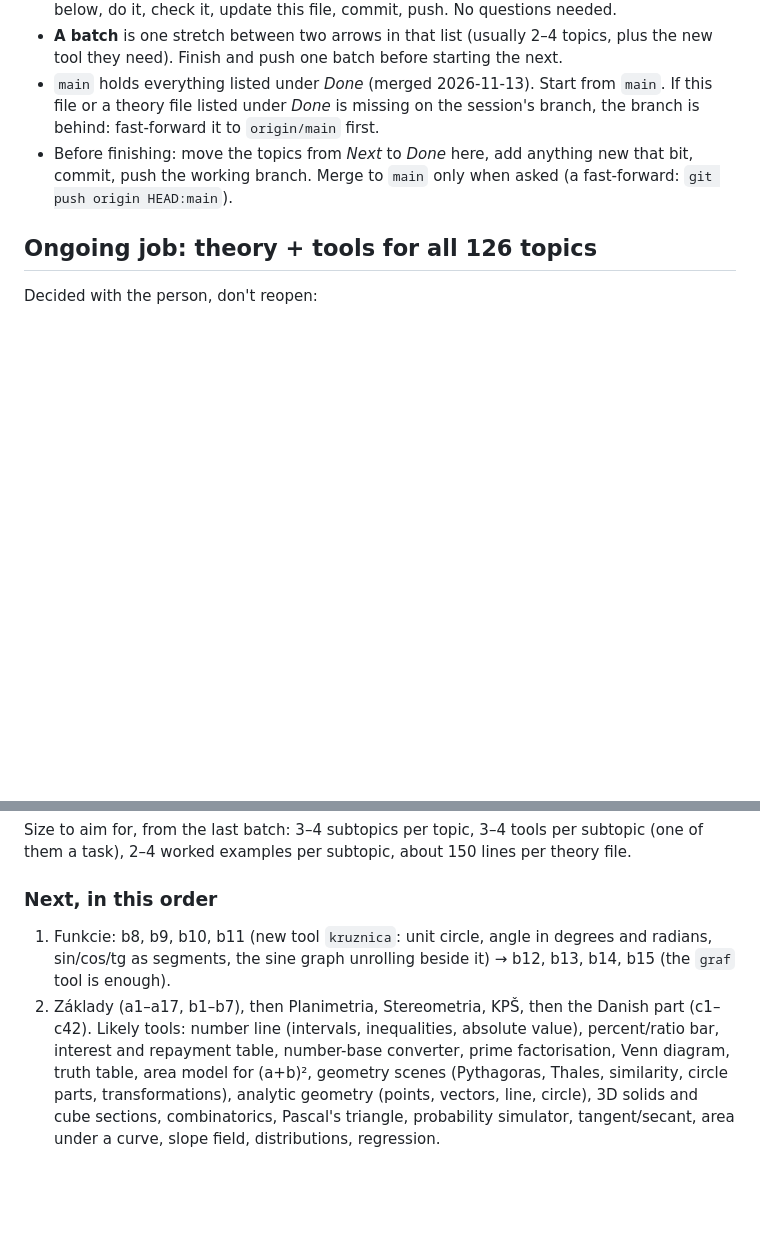
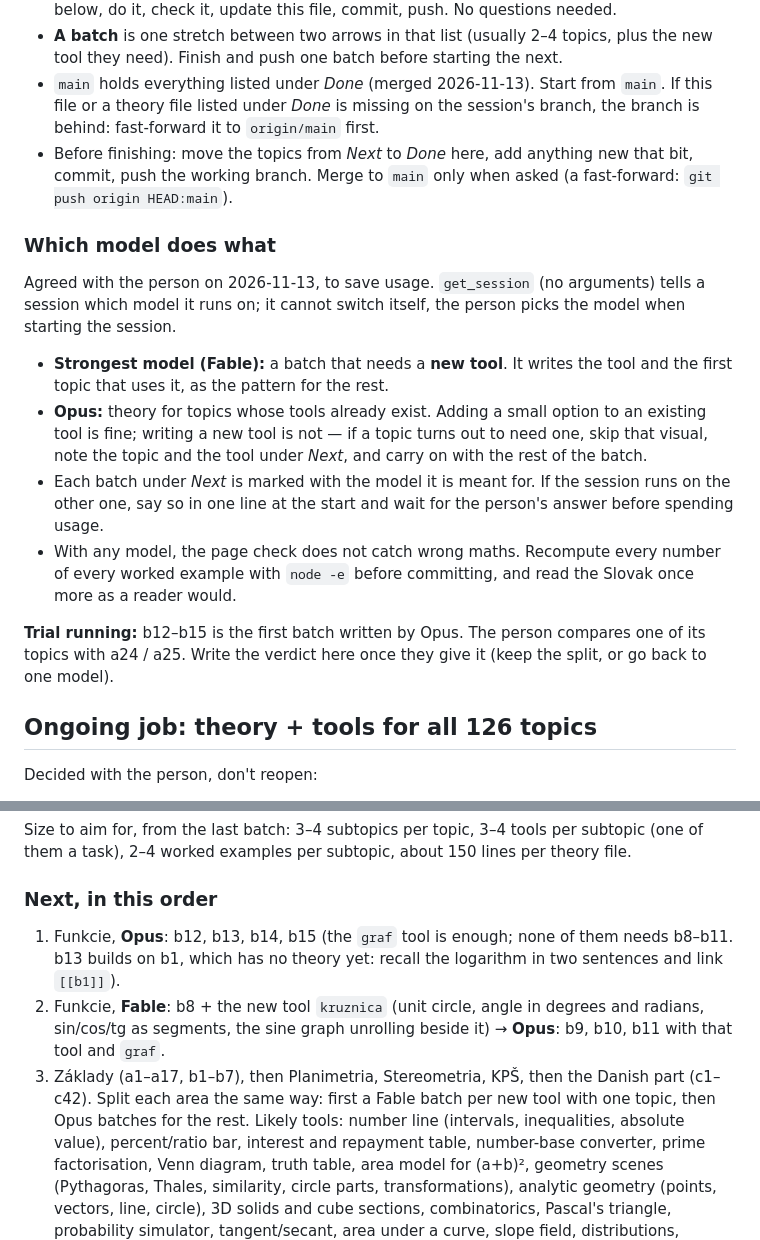
Before and after one commit to MedardWork/ExtMatMat_Tracker, a Markdown page: CLAUDE.md, 2 parts joined by grey strips. GitHub-like rendering; blank space fills up the shorter version.

Commit message:
CLAUDE.md: split the work between models, b12-b15 first as the Opus trial
Co-Authored-By: Claude Fable 5.2 <noreply@anthropic.com>
Claude-Session: https://claude.ai/code/session_01KVYYqKE6jk6aMYQdcwGXLM

```diff
--- a/CLAUDE.md
+++ b/CLAUDE.md
@@ -23,6 +23,24 @@ A tracker for preparing for the Slovak external maths maturita (plus Danish Mate
   it to `origin/main` first.
 - Before finishing: move the topics from *Next* to *Done* here, add anything new that bit, commit, push
   the working branch. Merge to `main` only when asked (a fast-forward: `git push origin HEAD:main`).
+
+### Which model does what
+
+Agreed with the person on 2026-11-13, to save usage. `get_session` (no arguments) tells a session which
+model it runs on; it cannot switch itself, the person picks the model when starting the session.
+
+- **Strongest model (Fable):** a batch that needs a **new tool**. It writes the tool and the first topic
+  that uses it, as the pattern for the rest.
+- **Opus:** theory for topics whose tools already exist. Adding a small option to an existing tool is
+  fine; writing a new tool is not — if a topic turns out to need one, skip that visual, note the topic
+  and the tool under *Next*, and carry on with the rest of the batch.
+- Each batch under *Next* is marked with the model it is meant for. If the session runs on the other
+  one, say so in one line at the start and wait for the person's answer before spending usage.
+- With any model, the page check does not catch wrong maths. Recompute every number of every worked
+  example with `node -e` before committing, and read the Slovak once more as a reader would.
+
+**Trial running:** b12–b15 is the first batch written by Opus. The person compares one of its topics with
+a24 / a25. Write the verdict here once they give it (keep the split, or go back to one model).
 
 ## Ongoing job: theory + tools for all 126 topics
 
@@ -50,9 +68,12 @@ task), 2–4 worked examples per subtopic, about 150 lines per theory file.
 
 ### Next, in this order
 
-1. Funkcie: b8, b9, b10, b11 (new tool `kruznica`: unit circle, angle in degrees and radians, sin/cos/tg
-   as segments, the sine graph unrolling beside it) → b12, b13, b14, b15 (the `graf` tool is enough).
-2. Základy (a1–a17, b1–b7), then Planimetria, Stereometria, KPŠ, then the Danish part (c1–c42).
+1. Funkcie, **Opus**: b12, b13, b14, b15 (the `graf` tool is enough; none of them needs b8–b11. b13 builds
+   on b1, which has no theory yet: recall the logarithm in two sentences and link `[[b1]]`).
+2. Funkcie, **Fable**: b8 + the new tool `kruznica` (unit circle, angle in degrees and radians, sin/cos/tg
+   as segments, the sine graph unrolling beside it) → **Opus**: b9, b10, b11 with that tool and `graf`.
+3. Základy (a1–a17, b1–b7), then Planimetria, Stereometria, KPŠ, then the Danish part (c1–c42). Split
+   each area the same way: first a Fable batch per new tool with one topic, then Opus batches for the rest.
    Likely tools: number line (intervals, inequalities, absolute value), percent/ratio bar, interest and
    repayment table, number-base converter, prime factorisation, Venn diagram, truth table, area model for
    (a+b)², geometry scenes (Pythagoras, Thales, similarity, circle parts, transformations), analytic
```
